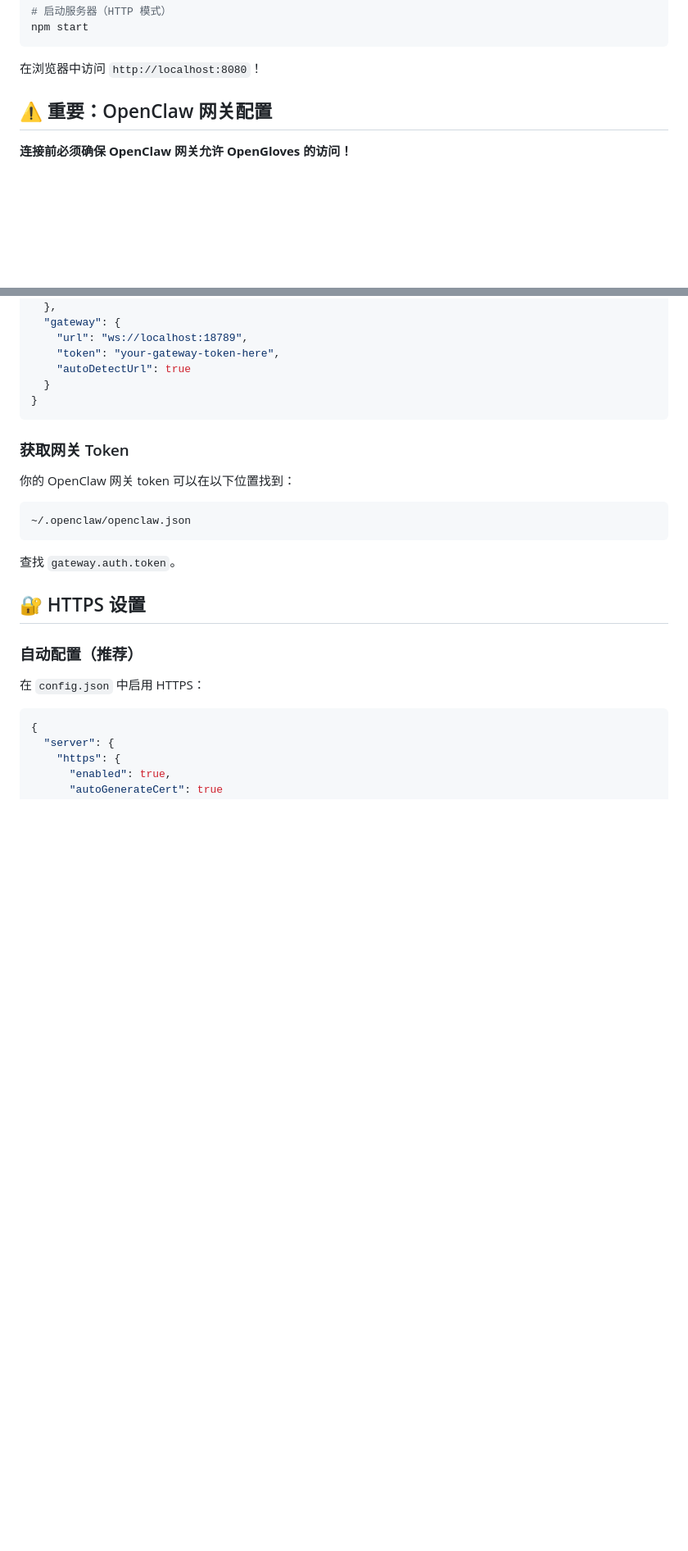
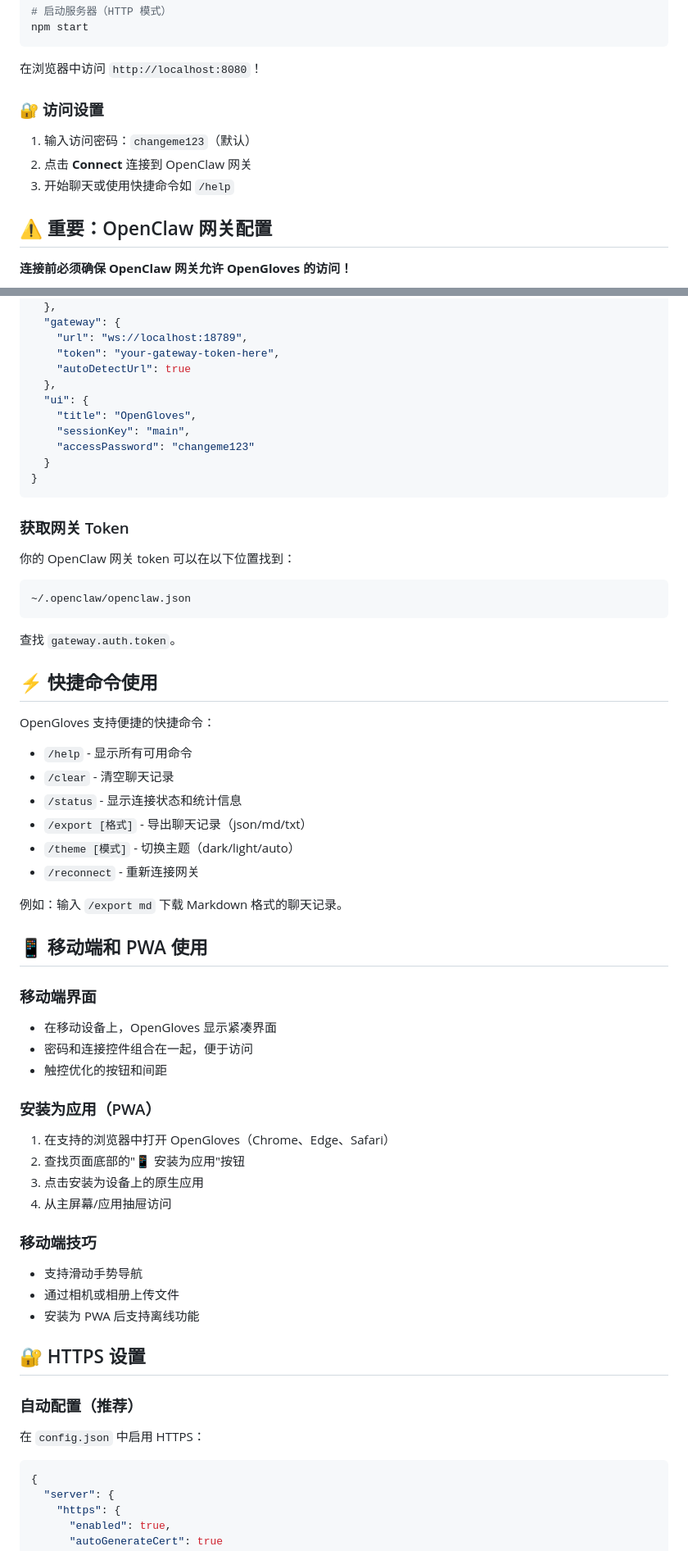
Before and after one commit to buxue2025/opengloves, a Markdown page: README-CN.md, 2 parts joined by grey strips. Shown at 82% size. GitHub-like rendering; blank space fills up the shorter version.

````diff
--- a/README-CN.md
+++ b/README-CN.md
@@ -36,6 +42,11 @@ npm start
 ```
 
 在浏览器中访问 `http://localhost:8080`！
+
+### 🔐 访问设置
+1. 输入访问密码：`changeme123`（默认）
+2. 点击 **Connect** 连接到 OpenClaw 网关
+3. 开始聊天或使用快捷命令如 `/help`
 
 ## ⚠️ 重要：OpenClaw 网关配置
 
@@ -85,6 +96,11 @@ openclaw gateway restart
     "url": "ws://localhost:18789",
     "token": "your-gateway-token-here",
     "autoDetectUrl": true
+  },
+  "ui": {
+    "title": "OpenGloves",
+    "sessionKey": "main",
+    "accessPassword": "changeme123"
   }
 }
 ```
@@ -97,6 +113,37 @@ openclaw gateway restart
 ```
 
 查找 `gateway.auth.token`。
+
+## ⚡ 快捷命令使用
+
+OpenGloves 支持便捷的快捷命令：
+
+- `/help` - 显示所有可用命令
+- `/clear` - 清空聊天记录
+- `/status` - 显示连接状态和统计信息
+- `/export [格式]` - 导出聊天记录（json/md/txt）
+- `/theme [模式]` - 切换主题（dark/light/auto）
+- `/reconnect` - 重新连接网关
+
+例如：输入 `/export md` 下载 Markdown 格式的聊天记录。
+
+## 📱 移动端和 PWA 使用
+
+### 移动端界面
+- 在移动设备上，OpenGloves 显示紧凑界面
+- 密码和连接控件组合在一起，便于访问
+- 触控优化的按钮和间距
+
+### 安装为应用（PWA）
+1. 在支持的浏览器中打开 OpenGloves（Chrome、Edge、Safari）
+2. 查找页面底部的"📱 安装为应用"按钮
+3. 点击安装为设备上的原生应用
+4. 从主屏幕/应用抽屉访问
+
+### 移动端技巧
+- 支持滑动手势导航
+- 通过相机或相册上传文件
+- 安装为 PWA 后支持离线功能
 
 ## 🔐 HTTPS 设置
 
````
Also changed, not shown: other parts of README-CN.md (+9 -3 lines), PUBLIC-ACCESS.md (+29 -8 lines), README.md (+50 -3 lines).
